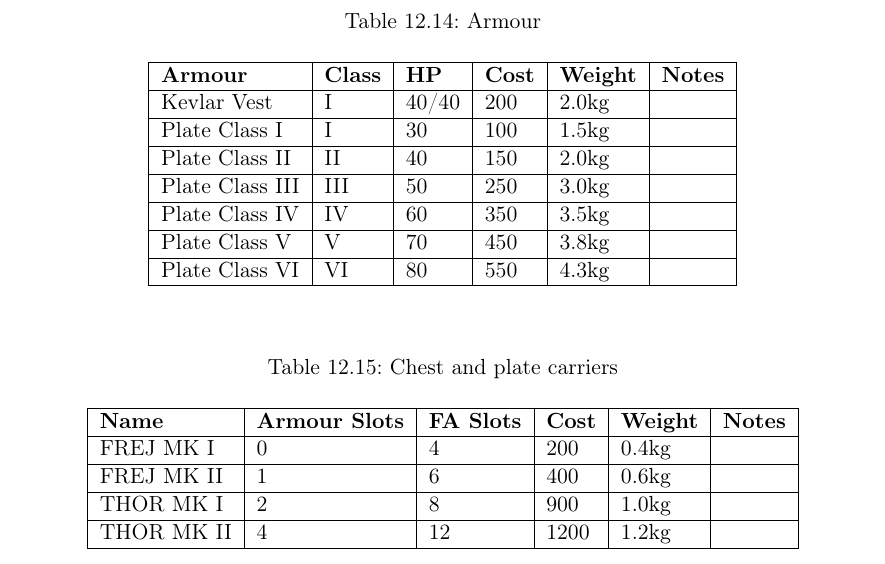
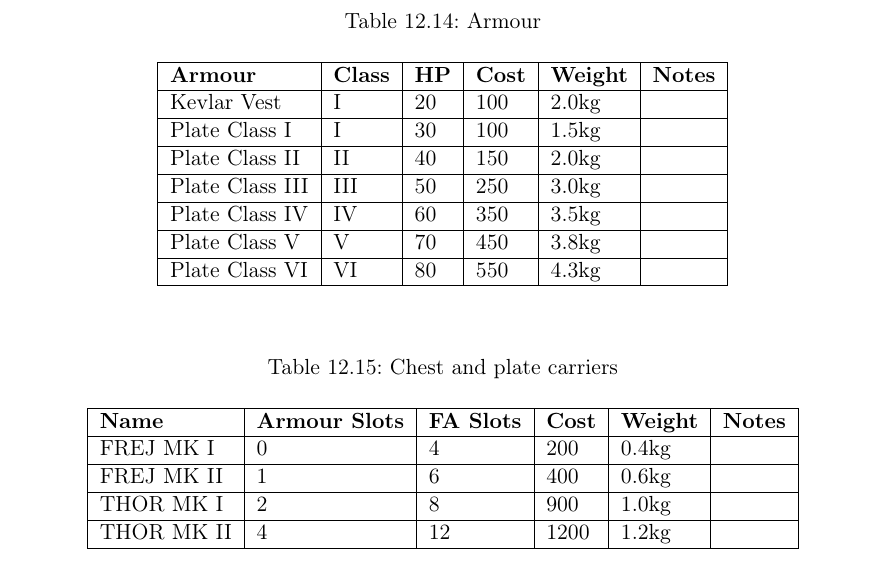
Before and after one commit to ehrpg/books, a LaTeX thesis (core/eh_core.tex, which reads core/chapters/10_equipment.tex): part of page 50 of 53, cut so that both start at the same text. Compiled offline with pdfLaTeX.

Commit message:
Nerf a tad bit more.

```diff
--- a/core/chapters/10_equipment.tex
+++ b/core/chapters/10_equipment.tex
@@ -542,7 +542,7 @@ the torso at the same time.
       \textbf{Armour} & \textbf{Class} & \textbf{HP} &
       \textbf{Cost} & \textbf{Weight} & \textbf{Notes} \\ \hline
 
-      Kevlar Vest     &   I & 40/40 & 200 & 2.0kg & \\ \hline
+      Kevlar Vest     &   I & 20    & 100 & 2.0kg & \\ \hline
       Plate Class I   &   I & 30    & 100 & 1.5kg & \\ \hline
       Plate Class II  &  II & 40    & 150 & 2.0kg & \\ \hline
       Plate Class III & III & 50    & 250 & 3.0kg & \\ \hline
```
